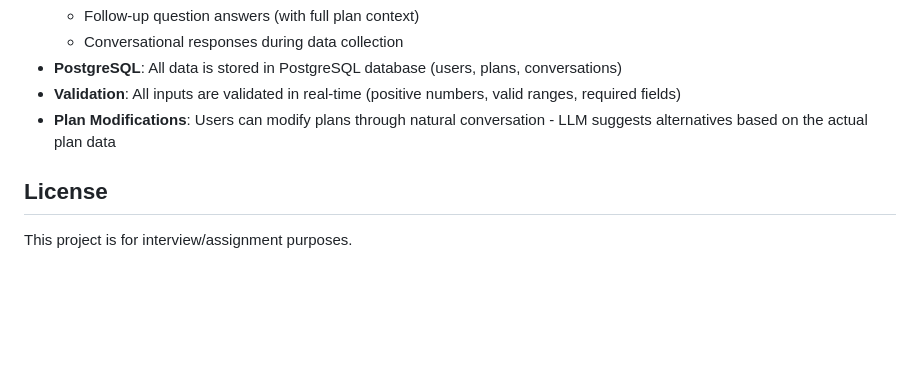
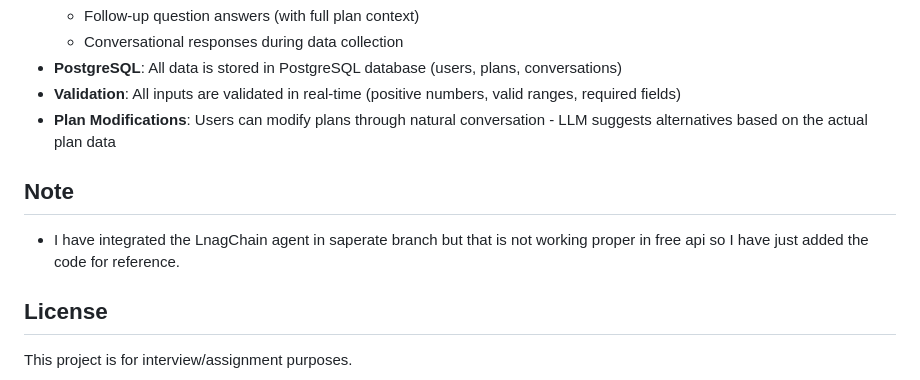
Before and after one commit to JayBhadiyadra/FitnessBot, a Markdown page: README.md, the part around the change. Rendered like a GitHub page; blank space fills up the shorter version.

```diff
--- a/README.md
+++ b/README.md
@@ -190,6 +190,9 @@ User → Chat Interface → Conversation Flow → Data Extraction → Validation
 - **Validation**: All inputs are validated in real-time (positive numbers, valid ranges, required fields)
 - **Plan Modifications**: Users can modify plans through natural conversation - LLM suggests alternatives based on the actual plan data
 
+## Note
+- I have integrated the LnagChain agent in saperate branch but that is not working proper in free api so I have just added the code for reference.
+
 ## License
 
 This project is for interview/assignment purposes.
```
